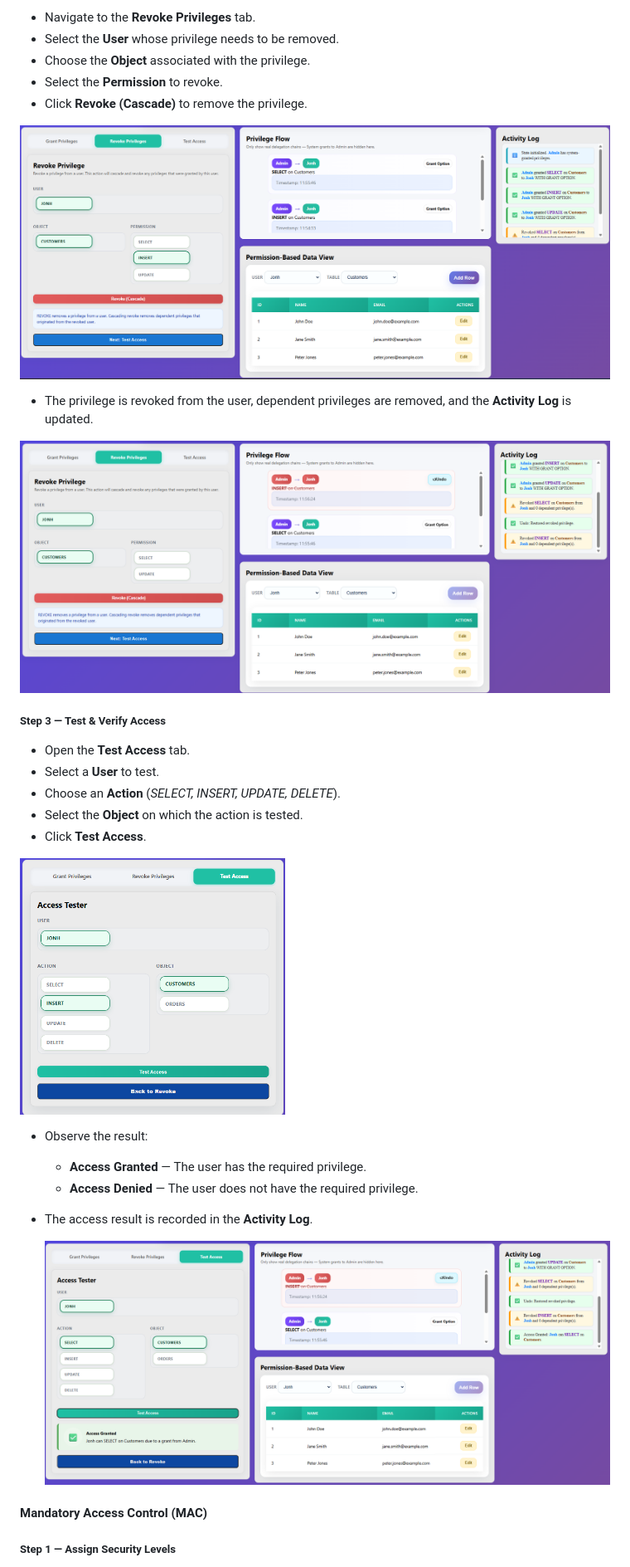
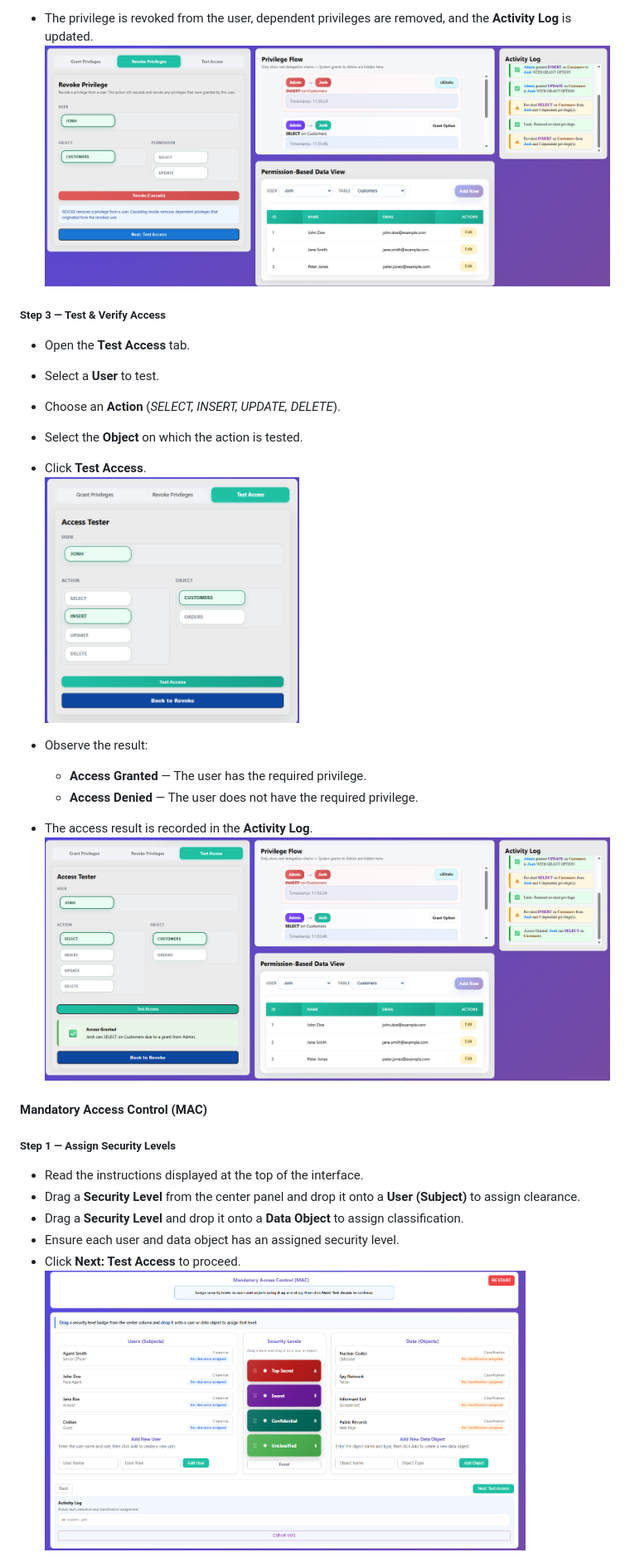
Before and after one commit to virtual-labs/exp-db-access-control-amrt, a Markdown page: experiment/procedure.md, the part around one of its changes. Shown at 83% size. GitHub-like rendering.

Commit message:
Procedure Updated

```diff
--- a/experiment/procedure.md
+++ b/experiment/procedure.md
@@ -55,37 +61,32 @@
 
-* Navigate to the **Revoke Privileges** tab.
-* Select the **User** whose privilege needs to be removed.
-* Choose the **Object** associated with the privilege.
-* Select the **Permission** to revoke.
-* Click **Revoke (Cascade)** to remove the privilege.
+- The privilege is revoked from the user, dependent privileges are removed, and the **Activity Log** is updated.
+  ![Privilege Flow After Revoke](./images/step4-DAC-revoked.png)
 
- ![Revoke Privileges](./images/step3-DAC-revoke.png)
+##### Step 3 — Test & Verify Access
 
-* The privilege is revoked from the user, dependent privileges are removed, and the **Activity Log** is updated.
+- Open the **Test Access** tab.
+- Select a **User** to test.
+- Choose an **Action** (*SELECT, INSERT, UPDATE, DELETE*).
+- Select the **Object** on which the action is tested.
+- Click **Test Access**.
+  <img src="./images/step5-DAC-test-access.png" alt="Test Access" width="45%"/>
 
-![Privilege Flow After Revoke](./images/step4-DAC-revoked.png)
+- Observe the result:
+  - **Access Granted** — The user has the required privilege.
+  - **Access Denied** — The user does not have the required privilege.
 
-##### **Step 3 — Test & Verify Access**
-
-* Open the **Test Access** tab.
-* Select a **User** to test.
-* Choose an **Action** (*SELECT, INSERT, UPDATE, DELETE*).
-* Select the **Object** on which the action is tested.
-* Click **Test Access**.
-<img src="./images/step5-DAC-test-access.png" alt="Test Access" width="45%"/>
-
-* Observe the result:
-
-  * **Access Granted** — The user has the required privilege.
-  * **Access Denied** — The user does not have the required privilege.
-* The access result is recorded in the **Activity Log**.
-
+- The access result is recorded in the **Activity Log**.
   ![Access Result](./images/step6-DAC-access-result.png)
-
 
 
 #### Mandatory Access Control (MAC)
 
+##### Step 1 — Assign Security Levels
 
-##### **Step 1 — Assign Security Levels**
+- Read the instructions displayed at the top of the interface.
+- Drag a **Security Level** from the center panel and drop it onto a **User (Subject)** to assign clearance.
+- Drag a **Security Level** and drop it onto a **Data Object** to assign classification.
+- Ensure each user and data object has an assigned security level.
+- Click **Next: Test Access** to proceed.
+  <img src="./images/step1-MAC-assign-levels.png" alt="Assign Security Levels" width="85%"/>
 
```
Also changed, not shown: other parts of experiment/procedure.md (+49 -58 lines).
